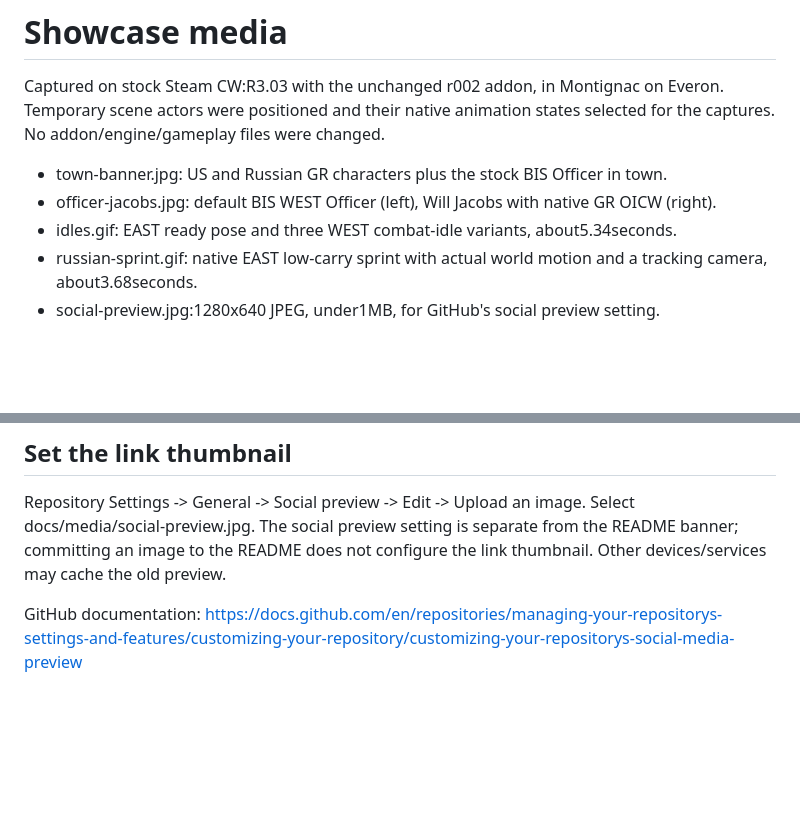
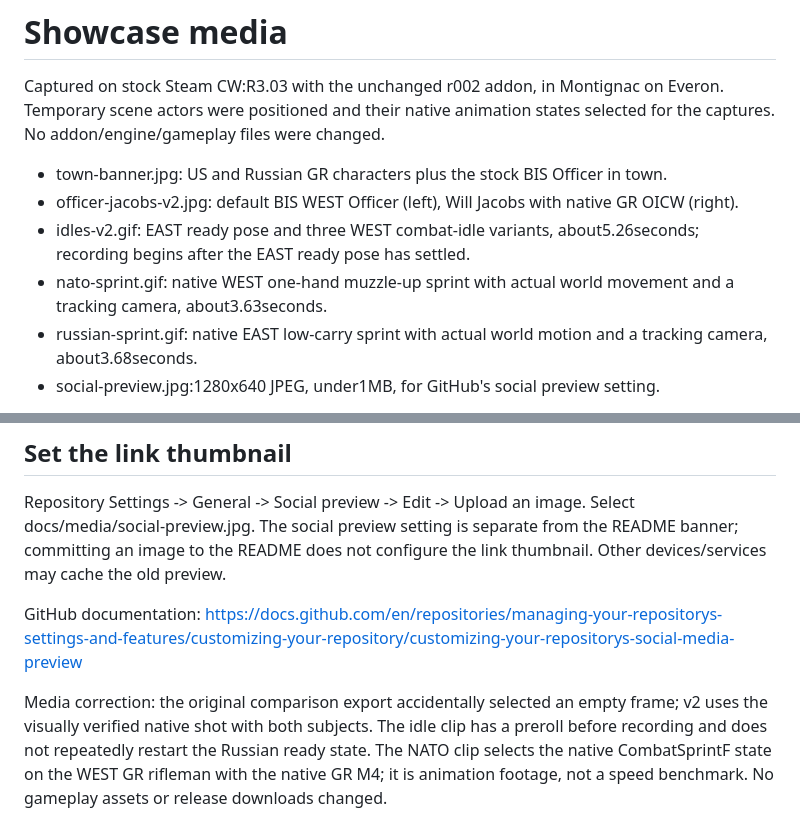
Before and after one commit to mr-dbs/ghost-recon-cwr-showcase, a Markdown page: docs/Media.md, 2 parts joined by grey strips. Rendered like a GitHub page; blank space fills up the shorter version.

```diff
--- a/docs/Media.md
+++ b/docs/Media.md
@@ -3,8 +3,9 @@
 Captured on stock Steam CW:R3.03 with the unchanged r002 addon, in Montignac on Everon. Temporary scene actors were positioned and their native animation states selected for the captures. No addon/engine/gameplay files were changed.
 
 - town-banner.jpg: US and Russian GR characters plus the stock BIS Officer in town.
-- officer-jacobs.jpg: default BIS WEST Officer (left), Will Jacobs with native GR OICW (right).
-- idles.gif: EAST ready pose and three WEST combat-idle variants, about5.34seconds.
+- officer-jacobs-v2.jpg: default BIS WEST Officer (left), Will Jacobs with native GR OICW (right).
+- idles-v2.gif: EAST ready pose and three WEST combat-idle variants, about5.26seconds; recording begins after the EAST ready pose has settled.
+- nato-sprint.gif: native WEST one-hand muzzle-up sprint with actual world movement and a tracking camera, about3.63seconds.
 - russian-sprint.gif: native EAST low-carry sprint with actual world motion and a tracking camera, about3.68seconds.
 - social-preview.jpg:1280x640 JPEG, under1MB, for GitHub's social preview setting.
 
@@ -15,3 +16,5 @@ Frames were captured at reduced simulation speed and exported using measured sim
 Repository Settings -> General -> Social preview -> Edit -> Upload an image. Select docs/media/social-preview.jpg. The social preview setting is separate from the README banner; committing an image to the README does not configure the link thumbnail. Other devices/services may cache the old preview.
 
 GitHub documentation: https://docs.github.com/en/repositories/managing-your-repositorys-settings-and-features/customizing-your-repository/customizing-your-repositorys-social-media-preview
+
+Media correction: the original comparison export accidentally selected an empty frame; v2 uses the visually verified native shot with both subjects. The idle clip has a preroll before recording and does not repeatedly restart the Russian ready state. The NATO clip selects the native CombatSprintF state on the WEST GR rifleman with the native GR M4; it is animation footage, not a speed benchmark. No gameplay assets or release downloads changed.
```
Also changed, not shown: README.md (+8 -2 lines), docs/media/idles-v2.gif (added), docs/media/officer-jacobs-v2.jpg (added), docs/media/officer-jacobs.jpg (deleted), 2 other files.
